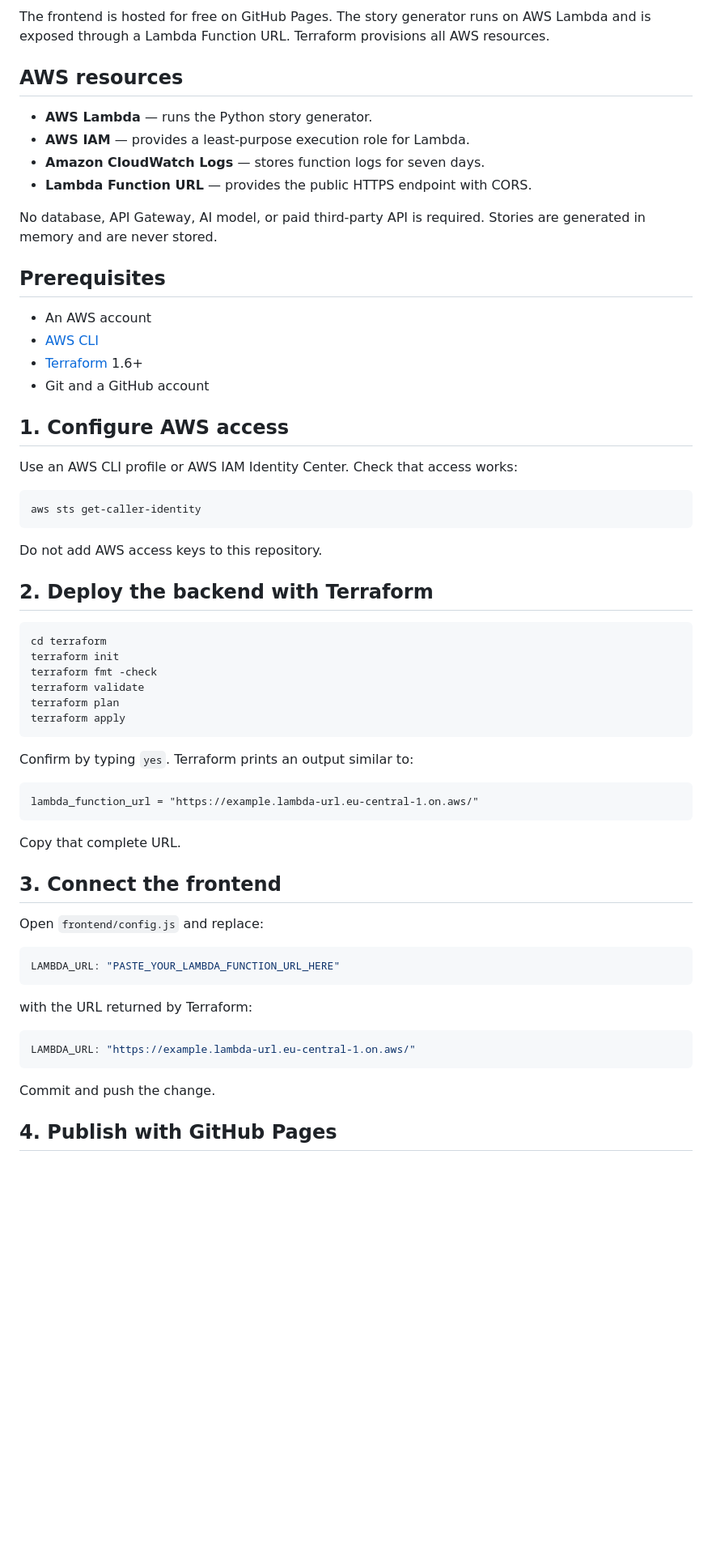
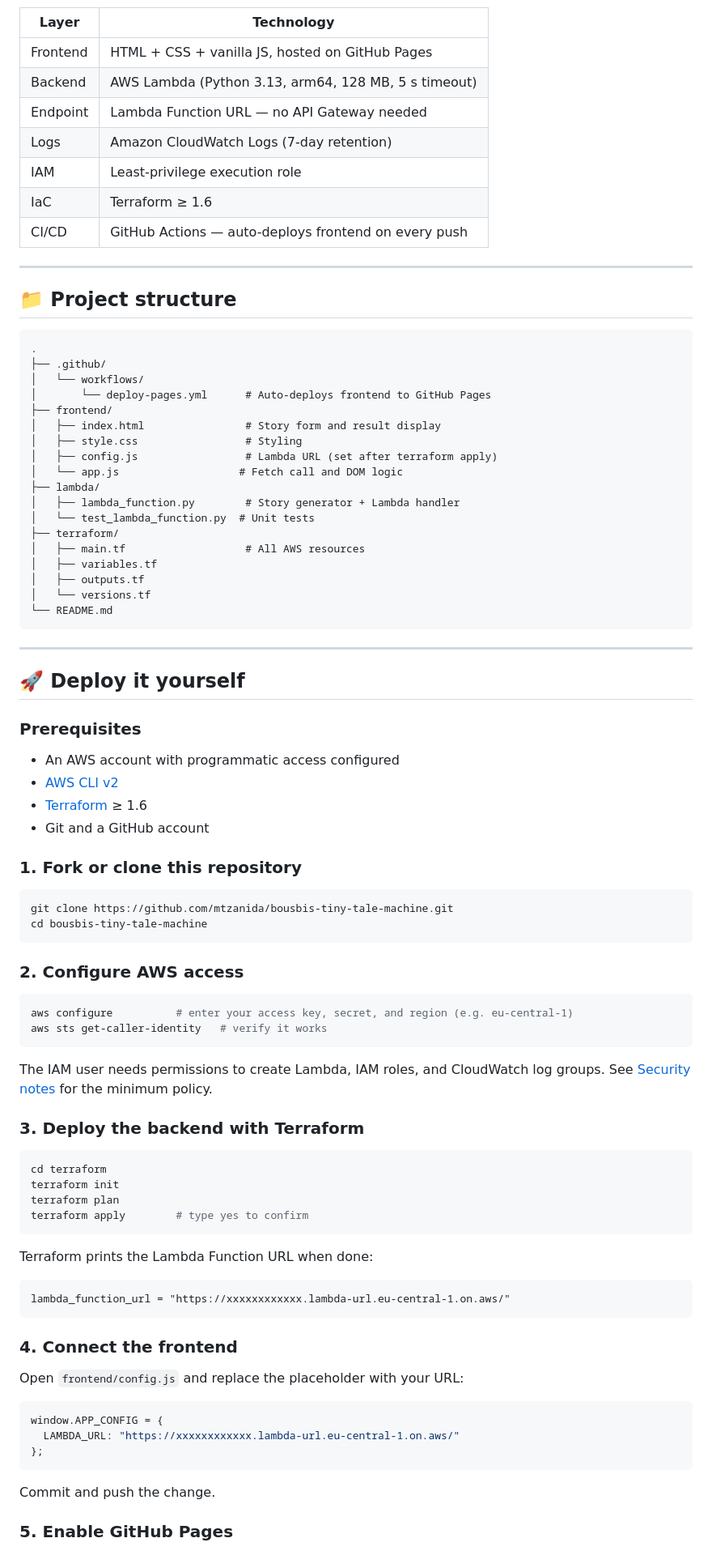
Before and after one commit to mtzanida/bousbis-tiny-tale-machine, a Markdown page: README.md, the part around one of its changes. Shown at 81% size. Drawn GitHub-style; blank space fills up the shorter version.

Commit message:
Enhance README with full architecture details and story mechanics

````diff
--- a/README.md
+++ b/README.md
@@ -15,67 +33,93 @@ flowchart LR
 ```
 
-The frontend is hosted for free on GitHub Pages. The story generator runs on AWS Lambda and is exposed through a Lambda Function URL. Terraform provisions all AWS resources.
+| Layer | Technology |
+|---|---|
+| Frontend | HTML + CSS + vanilla JS, hosted on GitHub Pages |
+| Backend | AWS Lambda (Python 3.13, arm64, 128 MB, 5 s timeout) |
+| Endpoint | Lambda Function URL — no API Gateway needed |
+| Logs | Amazon CloudWatch Logs (7-day retention) |
+| IAM | Least-privilege execution role |
+| IaC | Terraform ≥ 1.6 |
+| CI/CD | GitHub Actions — auto-deploys frontend on every push |
 
-## AWS resources
+---
 
-- **AWS Lambda** — runs the Python story generator.
-- **AWS IAM** — provides a least-purpose execution role for Lambda.
-- **Amazon CloudWatch Logs** — stores function logs for seven days.
-- **Lambda Function URL** — provides the public HTTPS endpoint with CORS.
+## 📁 Project structure
 
-No database, API Gateway, AI model, or paid third-party API is required. Stories are generated in memory and are never stored.
+```text
+.
+├── .github/
+│   └── workflows/
+│       └── deploy-pages.yml      # Auto-deploys frontend to GitHub Pages
+├── frontend/
+│   ├── index.html                # Story form and result display
+│   ├── style.css                 # Styling
+│   ├── config.js                 # Lambda URL (set after terraform apply)
+│   └── app.js                   # Fetch call and DOM logic
+├── lambda/
+│   ├── lambda_function.py        # Story generator + Lambda handler
+│   └── test_lambda_function.py  # Unit tests
+├── terraform/
+│   ├── main.tf                   # All AWS resources
+│   ├── variables.tf
+│   ├── outputs.tf
+│   └── versions.tf
+└── README.md
+```
 
-## Prerequisites
+---
 
-- An AWS account
-- [AWS CLI](https://docs.aws.amazon.com/cli/latest/userguide/getting-started-install.html)
-- [Terraform](https://developer.hashicorp.com/terraform/install) 1.6+
+## 🚀 Deploy it yourself
+
+### Prerequisites
+
+- An AWS account with programmatic access configured
+- [AWS CLI v2](https://docs.aws.amazon.com/cli/latest/userguide/getting-started-install.html)
+- [Terraform](https://developer.hashicorp.com/terraform/install) ≥ 1.6
 - Git and a GitHub account
 
-## 1. Configure AWS access
-
-Use an AWS CLI profile or AWS IAM Identity Center. Check that access works:
+### 1. Fork or clone this repository
 
 ```bash
-aws sts get-caller-identity
+git clone https://github.com/mtzanida/bousbis-tiny-tale-machine.git
+cd bousbis-tiny-tale-machine
 ```
 
-Do not add AWS access keys to this repository.
+### 2. Configure AWS access
 
-## 2. Deploy the backend with Terraform
+```bash
+aws configure          # enter your access key, secret, and region (e.g. eu-central-1)
+aws sts get-caller-identity   # verify it works
+```
+
+The IAM user needs permissions to create Lambda, IAM roles, and CloudWatch log groups. See [Security notes](#-security-and-cost-notes) for the minimum policy.
+
+### 3. Deploy the backend with Terraform
 
 ```bash
 cd terraform
 terraform init
-terraform fmt -check
-terraform validate
 terraform plan
-terraform apply
+terraform apply        # type yes to confirm
 ```
 
-Confirm by typing `yes`. Terraform prints an output similar to:
+Terraform prints the Lambda Function URL when done:
 
 ```text
-lambda_function_url = "https://example.lambda-url.eu-central-1.on.aws/"
+lambda_function_url = "https://xxxxxxxxxxxx.lambda-url.eu-central-1.on.aws/"
 ```
 
-Copy that complete URL.
+### 4. Connect the frontend
 
-## 3. Connect the frontend
-
-Open `frontend/config.js` and replace:
+Open `frontend/config.js` and replace the placeholder with your URL:
 
 ```javascript
-LAMBDA_URL: "PASTE_YOUR_LAMBDA_FUNCTION_URL_HERE"
-```
-
-with the URL returned by Terraform:
-
-```javascript
-LAMBDA_URL: "https://example.lambda-url.eu-central-1.on.aws/"
+window.APP_CONFIG = {
+  LAMBDA_URL: "https://xxxxxxxxxxxx.lambda-url.eu-central-1.on.aws/"
+};
 ```
 
 Commit and push the change.
 
-## 4. Publish with GitHub Pages
+### 5. Enable GitHub Pages
 
````
Also changed, not shown: other parts of README.md (+58 -50 lines).
